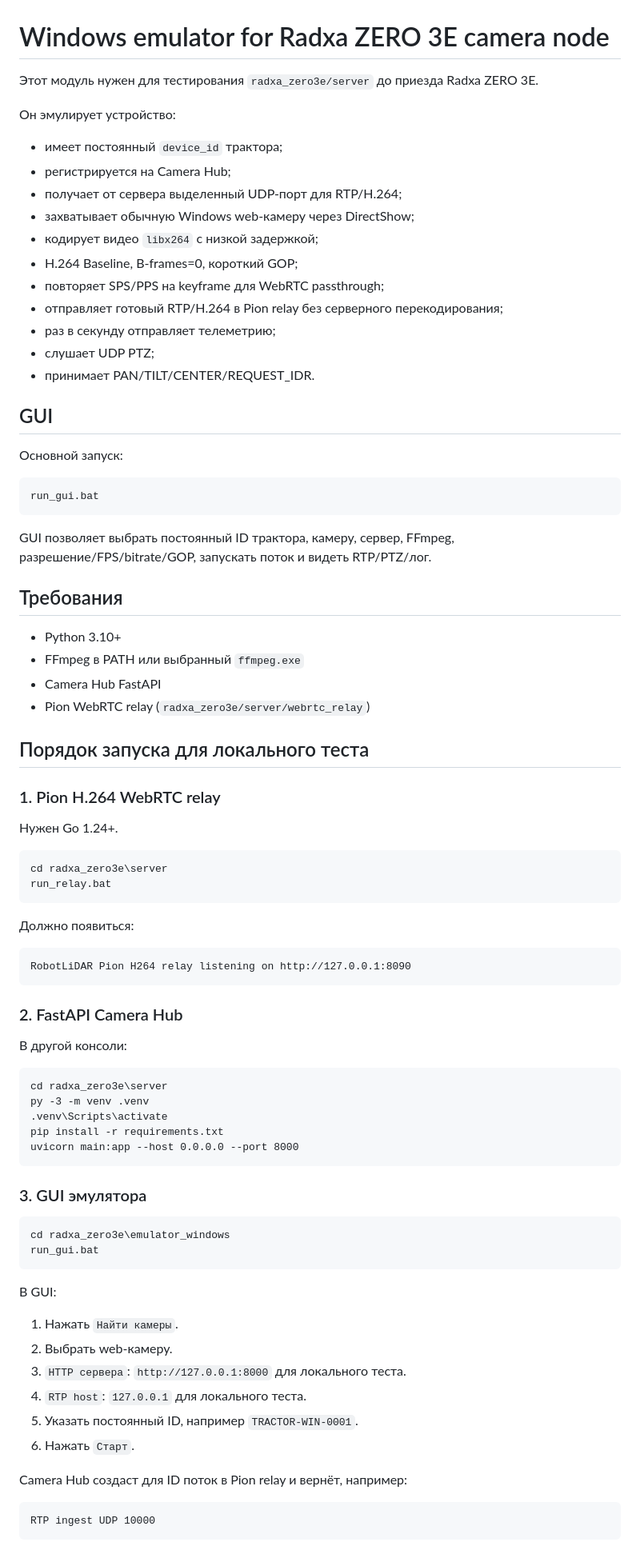
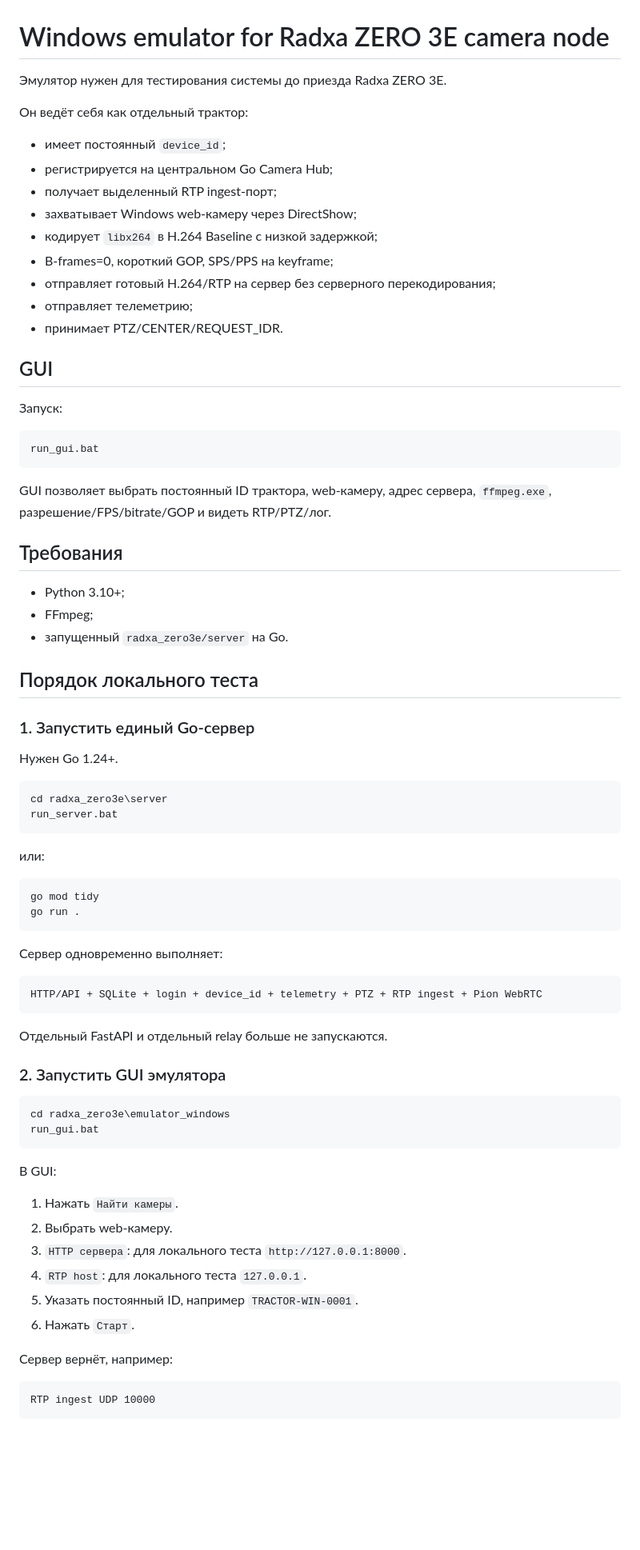
Before and after one commit to asbcorp24/robotlidar, a Markdown page: radxa_zero3e/emulator_windows/README.md, the part around one of its changes. Shown at 80% size. GitHub-like rendering; blank space fills up the shorter version.

Commit message:
Update emulator docs for unified Go server

````diff
--- a/radxa_zero3e/emulator_windows/README.md
+++ b/radxa_zero3e/emulator_windows/README.md
@@ -1,68 +1,62 @@
 # Windows emulator for Radxa ZERO 3E camera node
 
-Этот модуль нужен для тестирования `radxa_zero3e/server` до приезда Radxa ZERO 3E.
+Эмулятор нужен для тестирования системы до приезда Radxa ZERO 3E.
 
-Он эмулирует устройство:
+Он ведёт себя как отдельный трактор:
 
-- имеет постоянный `device_id` трактора;
-- регистрируется на Camera Hub;
-- получает от сервера выделенный UDP-порт для RTP/H.264;
-- захватывает обычную Windows web-камеру через DirectShow;
-- кодирует видео `libx264` с низкой задержкой;
-- H.264 Baseline, B-frames=0, короткий GOP;
-- повторяет SPS/PPS на keyframe для WebRTC passthrough;
-- отправляет готовый RTP/H.264 в Pion relay без серверного перекодирования;
-- раз в секунду отправляет телеметрию;
-- слушает UDP PTZ;
-- принимает PAN/TILT/CENTER/REQUEST_IDR.
+- имеет постоянный `device_id`;
+- регистрируется на центральном Go Camera Hub;
+- получает выделенный RTP ingest-порт;
+- захватывает Windows web-камеру через DirectShow;
+- кодирует `libx264` в H.264 Baseline с низкой задержкой;
+- B-frames=0, короткий GOP, SPS/PPS на keyframe;
+- отправляет готовый H.264/RTP на сервер без серверного перекодирования;
+- отправляет телеметрию;
+- принимает PTZ/CENTER/REQUEST_IDR.
 
 ## GUI
 
-Основной запуск:
+Запуск:
 
 ```bat
 run_gui.bat
 ```
 
-GUI позволяет выбрать постоянный ID трактора, камеру, сервер, FFmpeg, разрешение/FPS/bitrate/GOP, запускать поток и видеть RTP/PTZ/лог.
+GUI позволяет выбрать постоянный ID трактора, web-камеру, адрес сервера, `ffmpeg.exe`, разрешение/FPS/bitrate/GOP и видеть RTP/PTZ/лог.
 
 ## Требования
 
-- Python 3.10+
-- FFmpeg в PATH или выбранный `ffmpeg.exe`
-- Camera Hub FastAPI
-- Pion WebRTC relay (`radxa_zero3e/server/webrtc_relay`)
+- Python 3.10+;
+- FFmpeg;
+- запущенный `radxa_zero3e/server` на Go.
 
-## Порядок запуска для локального теста
+## Порядок локального теста
 
-### 1. Pion H.264 WebRTC relay
+### 1. Запустить единый Go-сервер
 
 Нужен Go 1.24+.
 
 ```bat
 cd radxa_zero3e\server
-run_relay.bat
+run_server.bat
 ```
 
-Должно появиться:
+или:
+
+```bat
+go mod tidy
+go run .
+```
+
+Сервер одновременно выполняет:
 
 ```text
-RobotLiDAR Pion H264 relay listening on http://127.0.0.1:8090
+HTTP/API + SQLite + login + device_id + telemetry + PTZ + RTP ingest + Pion WebRTC
 ```
 
-### 2. FastAPI Camera Hub
+Отдельный FastAPI и отдельный relay больше не запускаются.
 
-В другой консоли:
-
-```bat
-cd radxa_zero3e\server
-py -3 -m venv .venv
-.venv\Scripts\activate
-pip install -r requirements.txt
-uvicorn main:app --host 0.0.0.0 --port 8000
-```
-
-### 3. GUI эмулятора
+### 2. Запустить GUI эмулятора
 
 ```bat
 cd radxa_zero3e\emulator_windows
@@ -73,12 +67,12 @@ run_gui.bat
 
 1. Нажать `Найти камеры`.
 2. Выбрать web-камеру.
-3. `HTTP сервера`: `http://127.0.0.1:8000` для локального теста.
-4. `RTP host`: `127.0.0.1` для локального теста.
+3. `HTTP сервера`: для локального теста `http://127.0.0.1:8000`.
+4. `RTP host`: для локального теста `127.0.0.1`.
 5. Указать постоянный ID, например `TRACTOR-WIN-0001`.
 6. Нажать `Старт`.
 
-Camera Hub создаст для ID поток в Pion relay и вернёт, например:
+Сервер вернёт, например:
 
 ```text
 RTP ingest UDP 10000
````
Also changed, not shown: other parts of radxa_zero3e/emulator_windows/README.md (+9 -11 lines).
